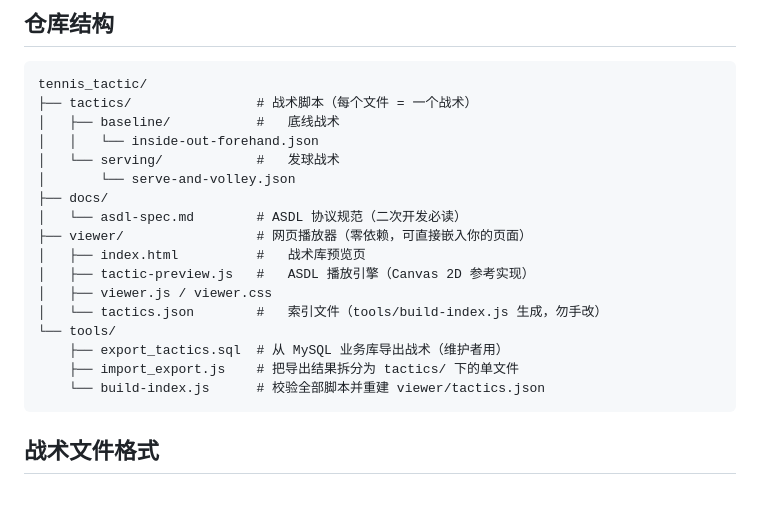
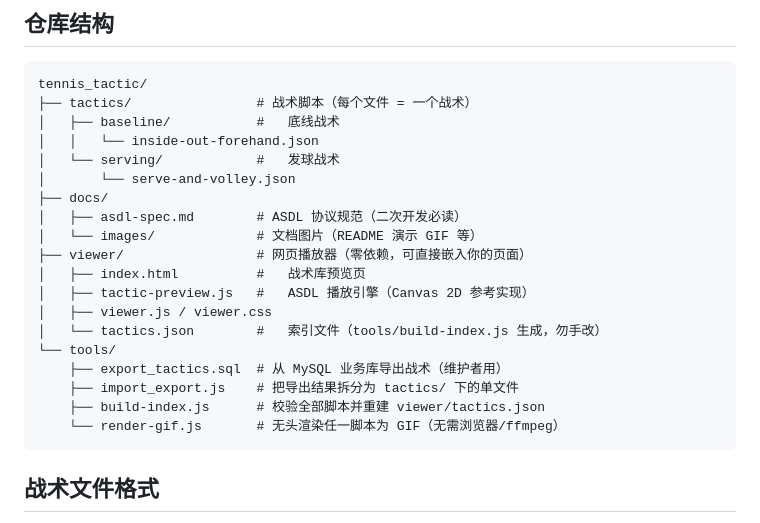
Before and after one commit to panwei321/tennis_tactic, a Markdown page: README.md, the part around one of its changes. GitHub-like rendering; blank space fills up the shorter version.

````diff
--- a/README.md
+++ b/README.md
@@ -31,7 +46,8 @@ tennis_tactic/
 │   └── serving/            #   发球战术
 │       └── serve-and-volley.json
 ├── docs/
-│   └── asdl-spec.md        # ASDL 协议规范（二次开发必读）
+│   ├── asdl-spec.md        # ASDL 协议规范（二次开发必读）
+│   └── images/             # 文档图片（README 演示 GIF 等）
 ├── viewer/                 # 网页播放器（零依赖，可直接嵌入你的页面）
 │   ├── index.html          #   战术库预览页
 │   ├── tactic-preview.js   #   ASDL 播放引擎（Canvas 2D 参考实现）
@@ -40,7 +56,8 @@ tennis_tactic/
 └── tools/
     ├── export_tactics.sql  # 从 MySQL 业务库导出战术（维护者用）
     ├── import_export.js    # 把导出结果拆分为 tactics/ 下的单文件
-    └── build-index.js      # 校验全部脚本并重建 viewer/tactics.json
+    ├── build-index.js      # 校验全部脚本并重建 viewer/tactics.json
+    └── render-gif.js       # 无头渲染任一脚本为 GIF（无需浏览器/ffmpeg）
 ```
 
 ## 战术文件格式
````
Also changed, not shown: other parts of README.md (+28 -1 lines), CONTRIBUTING.md (+1 -1 lines), docs/images/demo.gif (added), docs/images/inside-out-forehand.gif (added), 5 other files.
